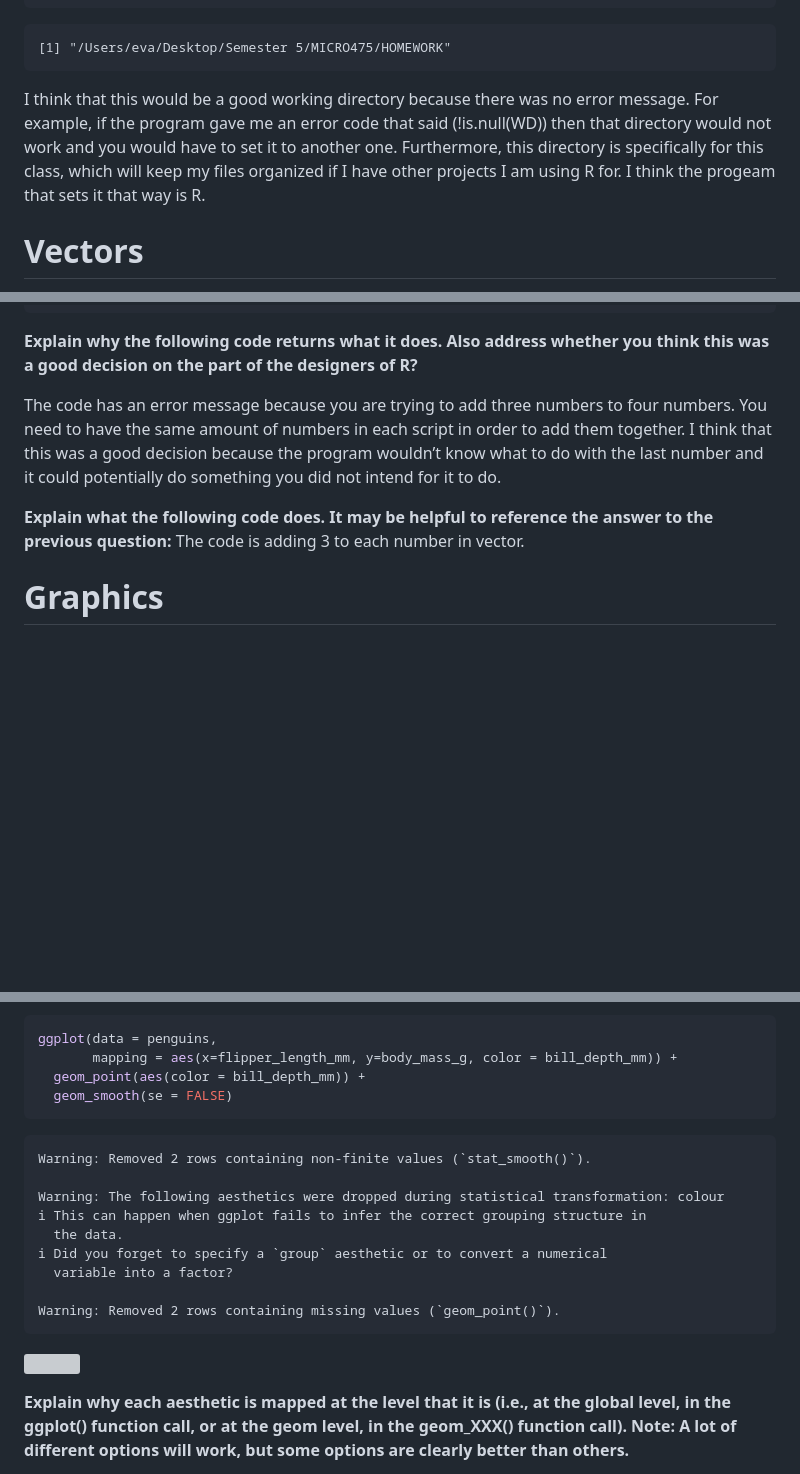
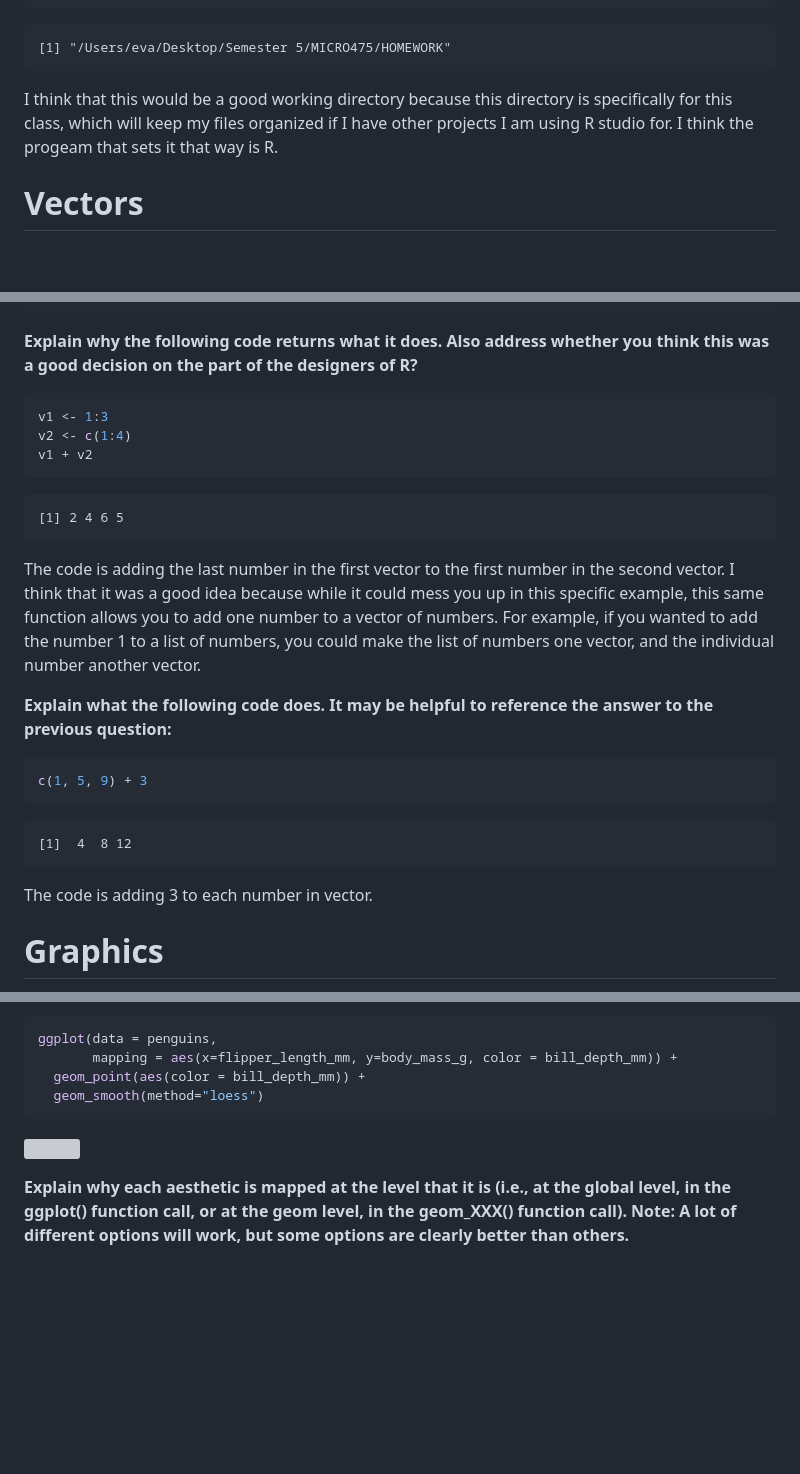
Before and after one commit to EBelevska/MICR475, a Markdown page: HOMEWORK/HWK_03.md, 3 parts joined by grey strips. Rendered like a GitHub page; blank space fills up the shorter version; grey boxes are pictures that could not be loaded.

````diff
--- a/HOMEWORK/HWK_03.md
+++ b/HOMEWORK/HWK_03.md
@@ -28,13 +28,10 @@ getwd()
 
     [1] "/Users/eva/Desktop/Semester 5/MICRO475/HOMEWORK"
 
-I think that this would be a good working directory because there was no
-error message. For example, if the program gave me an error code that
-said (!is.null(WD)) then that directory would not work and you would
-have to set it to another one. Furthermore, this directory is
-specifically for this class, which will keep my files organized if I
-have other projects I am using R for. I think the progeam that sets it
-that way is R.
+I think that this would be a good working directory because this
+directory is specifically for this class, which will keep my files
+organized if I have other projects I am using R studio for. I think the
+progeam that sets it that way is R.
 
 # Vectors
 
@@ -73,16 +70,31 @@ rm(list = ls())
 whether you think this was a good decision on the part of the designers
 of R?**
 
-The code has an error message because you are trying to add three
-numbers to four numbers. You need to have the same amount of numbers in
-each script in order to add them together. I think that this was a good
-decision because the program wouldn’t know what to do with the last
-number and it could potentially do something you did not intend for it
-to do.
+``` r
+v1 <- 1:3
+v2 <- c(1:4)
+v1 + v2
+```
+
+    [1] 2 4 6 5
+
+The code is adding the last number in the first vector to the first
+number in the second vector. I think that it was a good idea because
+while it could mess you up in this specific example, this same function
+allows you to add one number to a vector of numbers. For example, if you
+wanted to add the number 1 to a list of numbers, you could make the list
+of numbers one vector, and the individual number another vector.
 
 **Explain what the following code does. It may be helpful to reference
-the answer to the previous question:** The code is adding 3 to each
-number in vector.
+the answer to the previous question:**
+
+``` r
+c(1, 5, 9) + 3
+```
+
+    [1]  4  8 12
+
+The code is adding 3 to each number in vector.
 
 # Graphics
 
@@ -103,20 +115,10 @@ R4DS.**
 ggplot(data = penguins,
        mapping = aes(x=flipper_length_mm, y=body_mass_g, color = bill_depth_mm)) +
   geom_point(aes(color = bill_depth_mm)) +
-  geom_smooth(se = FALSE)
+  geom_smooth(method="loess")
 ```
 
-    Warning: Removed 2 rows containing non-finite values (`stat_smooth()`).
-
-    Warning: The following aesthetics were dropped during statistical transformation: colour
-    ℹ This can happen when ggplot fails to infer the correct grouping structure in
-      the data.
-    ℹ Did you forget to specify a `group` aesthetic or to convert a numerical
-      variable into a factor?
-
-    Warning: Removed 2 rows containing missing values (`geom_point()`).
-
-![](HWK_03_files/figure-commonmark/unnamed-chunk-9-1.png)
+![](HWK_03_files/figure-commonmark/unnamed-chunk-11-1.png)
 
 **Explain why each aesthetic is mapped at the level that it is (i.e., at
 the global level, in the ggplot() function call, or at the geom level,
````
